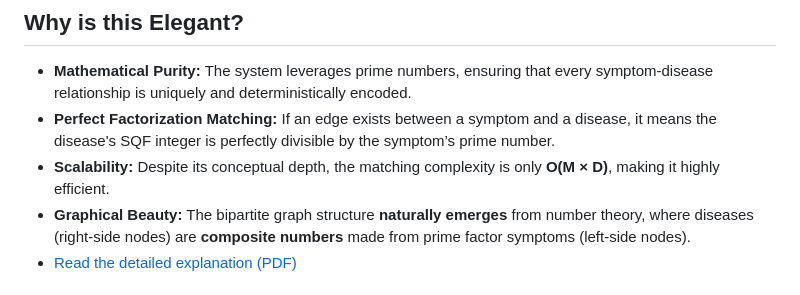
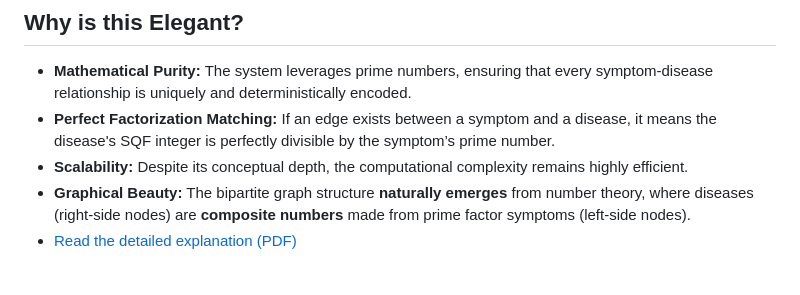
Before and after one commit to sauravtiwari1/DolorCor, a Markdown page: README.md, the part around the change. GitHub-like rendering.

```diff
--- a/README.md
+++ b/README.md
@@ -9,7 +9,7 @@ This project introduces an elegant and efficient approach to symptom-based disea
 ## Why is this Elegant?
 - **Mathematical Purity:** The system leverages prime numbers, ensuring that every symptom-disease relationship is uniquely and deterministically encoded.
 - **Perfect Factorization Matching:** If an edge exists between a symptom and a disease, it means the disease's SQF integer is perfectly divisible by the symptom’s prime number.
-- **Scalability:** Despite its conceptual depth, the matching complexity is only **O(M × D)**, making it highly efficient.
+- **Scalability:** Despite its conceptual depth, the computational complexity remains highly efficient.
 - **Graphical Beauty:** The bipartite graph structure **naturally emerges** from number theory, where diseases (right-side nodes) are **composite numbers** made from prime factor symptoms (left-side nodes).
 - [Read the detailed explanation (PDF)](./files/hackathon_dolorcor.pdf)
 
```
